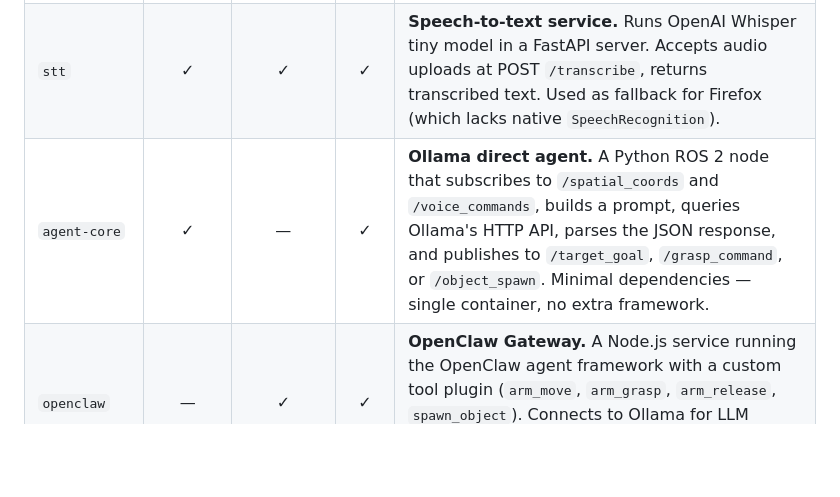
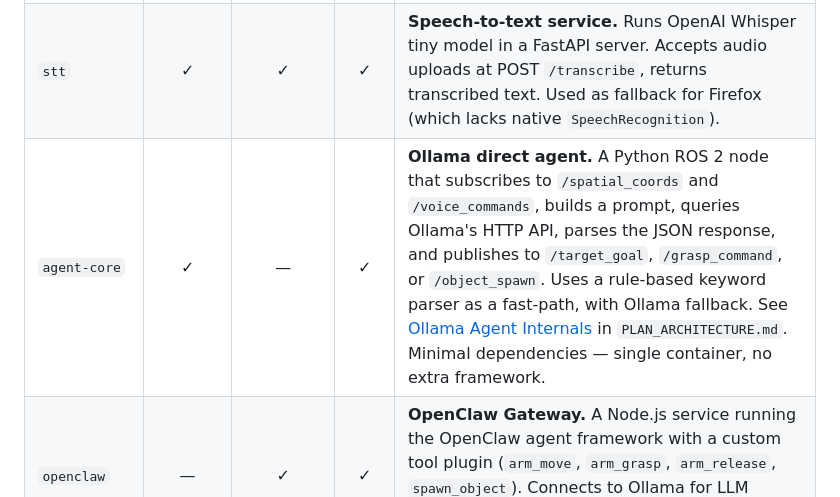
Before and after one commit to gabripo/move_the_bot, a Markdown page: README.md, the part around the change. Drawn GitHub-style; blank space fills up the shorter version.

Commit message:
opc: add documentation about agentic behaviour of ollama

```diff
--- a/README.md
+++ b/README.md
@@ -95,7 +95,7 @@ The system supports three Docker Compose profiles, each starting a different set
 | `ros2` | ✓ | ✓ | ✓ | ROS 2 Humble container. Runs all actuation nodes: `mock_kinematics_node` (IK solver), `virtual_scene_node` (table/world markers), `object_spawn_node` (3D model spawner), `rosbridge_websocket` (WebSocket API on :9090), `robot_state_publisher` (URDF). |
 | `web` | ✓ | ✓ | ✓ | nginx:alpine serving the frontend at :80. Reverse-proxies `/ws/` → ros2:9090 for WebSocket, `/stt/` → stt:8000 for speech-to-text. |
 | `stt` | ✓ | ✓ | ✓ | **Speech-to-text service.** Runs OpenAI Whisper tiny model in a FastAPI server. Accepts audio uploads at POST `/transcribe`, returns transcribed text. Used as fallback for Firefox (which lacks native `SpeechRecognition`). |
-| `agent-core` | ✓ | — | ✓ | **Ollama direct agent.** A Python ROS 2 node that subscribes to `/spatial_coords` and `/voice_commands`, builds a prompt, queries Ollama's HTTP API, parses the JSON response, and publishes to `/target_goal`, `/grasp_command`, or `/object_spawn`. Minimal dependencies — single container, no extra framework. |
+| `agent-core` | ✓ | — | ✓ | **Ollama direct agent.** A Python ROS 2 node that subscribes to `/spatial_coords` and `/voice_commands`, builds a prompt, queries Ollama's HTTP API, parses the JSON response, and publishes to `/target_goal`, `/grasp_command`, or `/object_spawn`. Uses a rule-based keyword parser as a fast-path, with Ollama fallback. See [Ollama Agent Internals](PLAN_ARCHITECTURE.md#ollama-agent-internals-agentic_core_nodepy) in `PLAN_ARCHITECTURE.md`. Minimal dependencies — single container, no extra framework. |
 | `openclaw` | — | ✓ | ✓ | **OpenClaw Gateway.** A Node.js service running the OpenClaw agent framework with a custom tool plugin (`arm_move`, `arm_grasp`, `arm_release`, `spawn_object`). Connects to Ollama for LLM inference. Listens on WebSocket port 1455 for the perception forwarder. |
 | `perception-bridge` | — | ✓ | ✓ | **Perception forwarder + SDK bridge.** Two components: a Python ROS 2 node (`perception_forwarder.py`) that forwards `/spatial_coords` and `/voice_commands` via stdin to a Node.js bridge process (`forwarder_bridge.ts`), which sends them to the OpenClaw Gateway using `openclaw-sdk`. Supports an alternative direct WebSocket backend (`perception_forwarder_ws.py`) via `OPENCLAW_FORWARDER_BACKEND=websocket`. |
 
```
Also changed, not shown: PLAN_ARCHITECTURE.md (+106 -0 lines).
